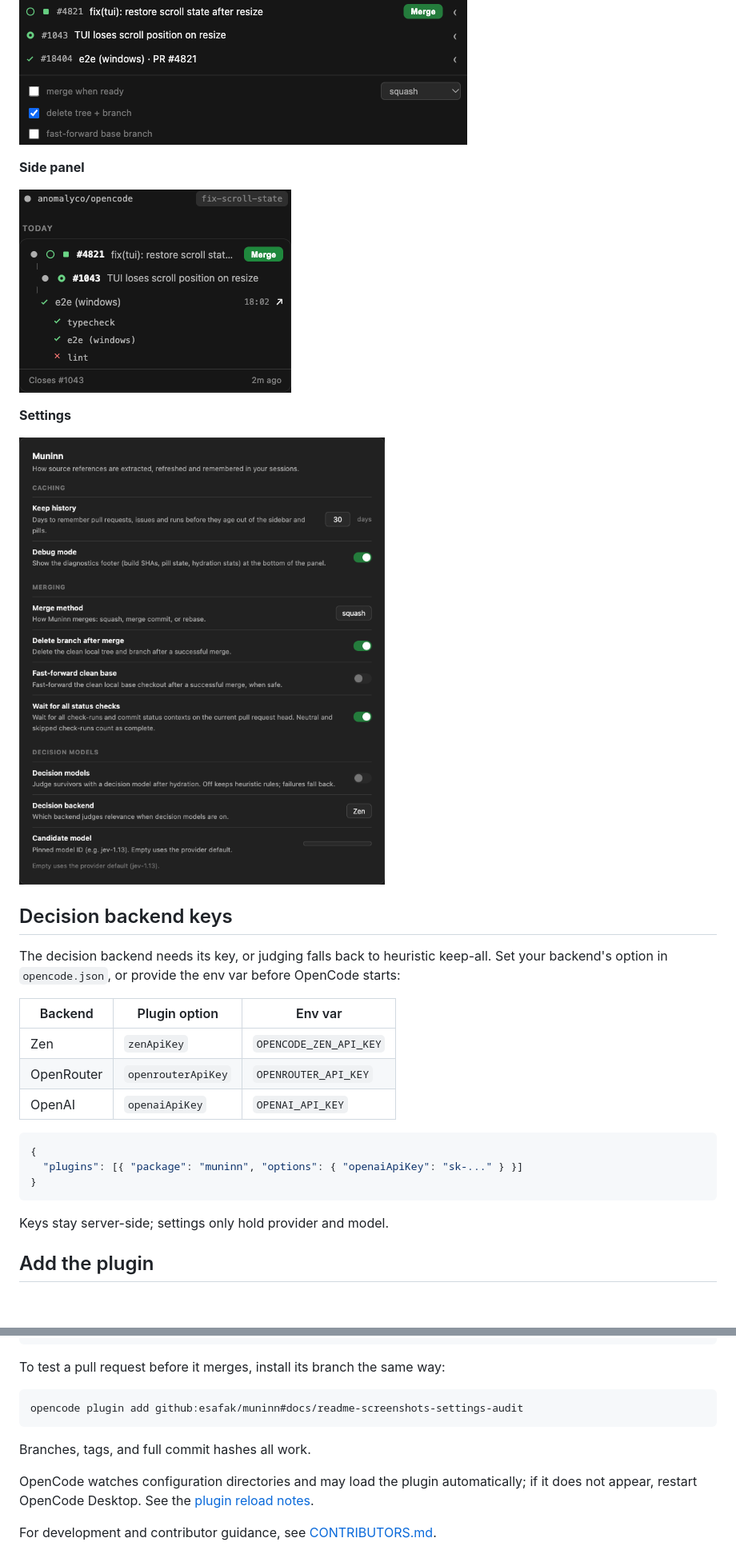
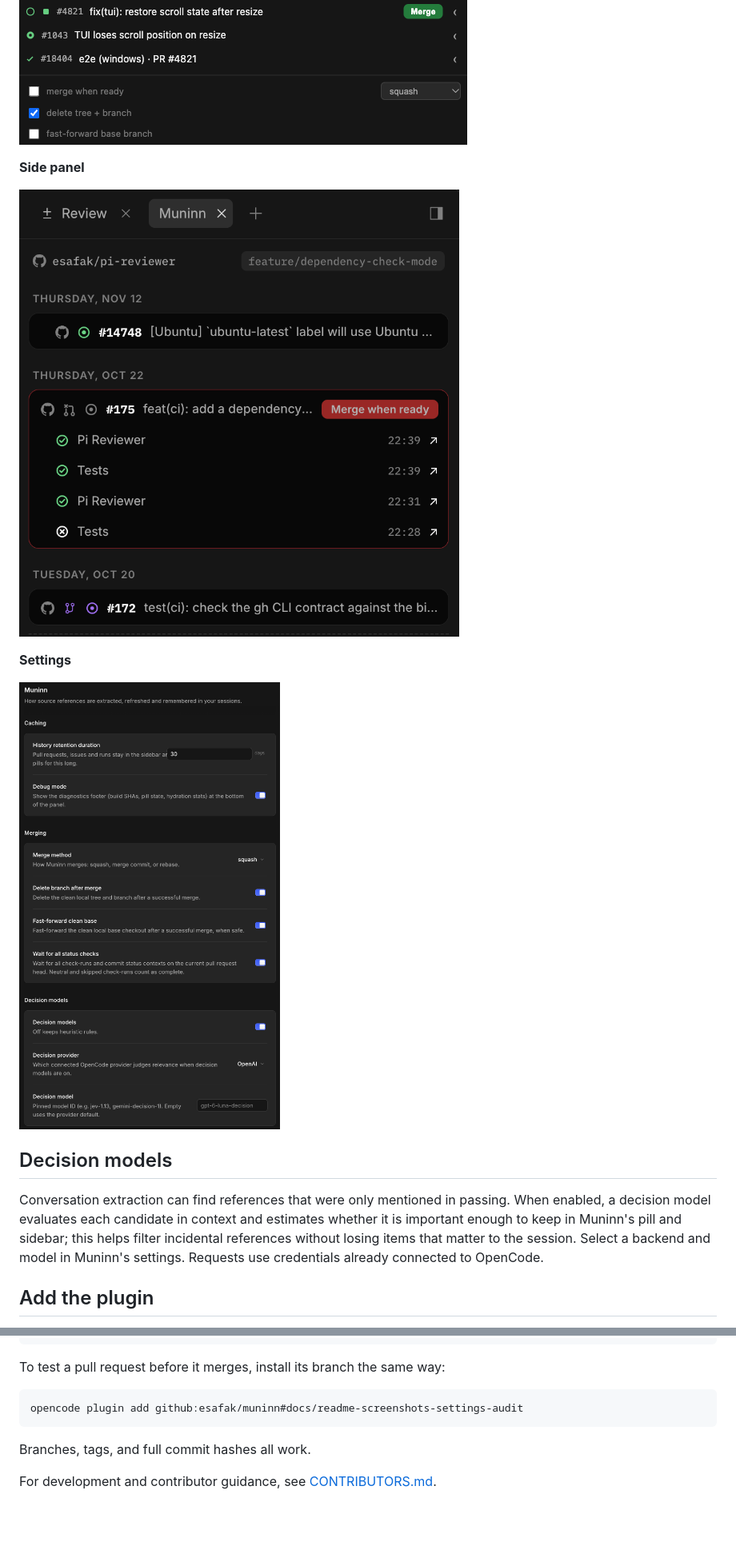
Before and after one commit to esafak/muninn, a Markdown page: README.md, 2 parts joined by grey strips. Shown at 80% size. GitHub-like rendering; pictures changed too: docs/screenshots/settings.png, docs/screenshots/sidebar.png; blank space fills up the shorter version.

Commit message:
docs: update README and screenshots (#44)

````diff
--- a/README.md
+++ b/README.md
@@ -24,23 +24,14 @@ OpenCode Desktop.
 
 ![Muninn settings](docs/screenshots/settings.png)
 
-## Decision backend keys
+## Decision models
 
-The decision backend needs its key, or judging falls back to heuristic keep-all. Set your backend's option in `opencode.json`, or provide the env var before OpenCode starts:
-
-| Backend | Plugin option | Env var |
-| --- | --- | --- |
-| Zen | `zenApiKey` | `OPENCODE_ZEN_API_KEY` |
-| OpenRouter | `openrouterApiKey` | `OPENROUTER_API_KEY` |
-| OpenAI | `openaiApiKey` | `OPENAI_API_KEY` |
-
-```jsonc
-{
-  "plugins": [{ "package": "muninn", "options": { "openaiApiKey": "sk-..." } }]
-}
-```
-
-Keys stay server-side; settings only hold provider and model.
+Conversation extraction can find references that were only mentioned in passing.
+When enabled, a decision model evaluates each candidate in context and estimates
+whether it is important enough to keep in Muninn's pill and sidebar; this helps
+filter incidental references without losing items that matter to the session.
+Select a backend and model in Muninn's settings. Requests use credentials
+already connected to OpenCode.
 
 ## Add the plugin
 
@@ -60,8 +51,4 @@ opencode plugin add github:esafak/muninn#docs/readme-screenshots-settings-audit
 
 Branches, tags, and full commit hashes all work.
 
-OpenCode watches configuration directories and may load the plugin automatically;
-if it does not appear, restart OpenCode Desktop. See the [plugin reload
-notes](https://opencode.ai/docs/plugins/#reload).
-
 For development and contributor guidance, see [CONTRIBUTORS.md](CONTRIBUTORS.md).
````
